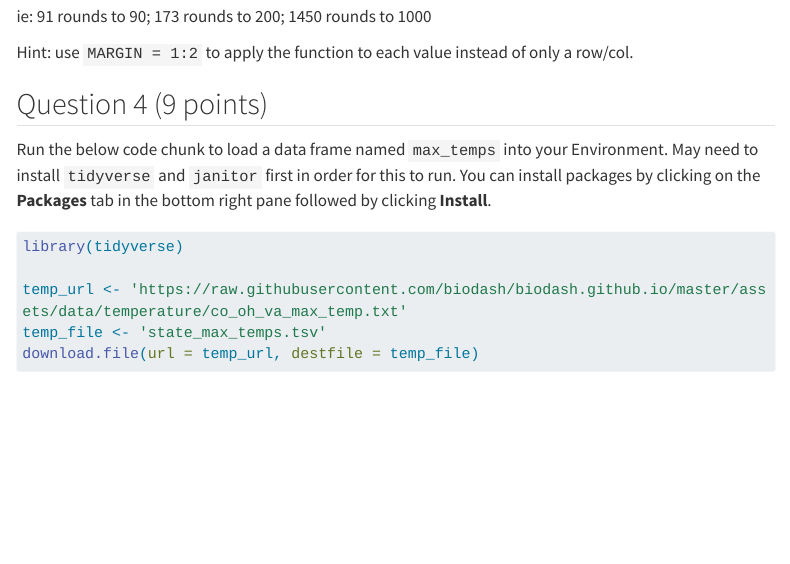
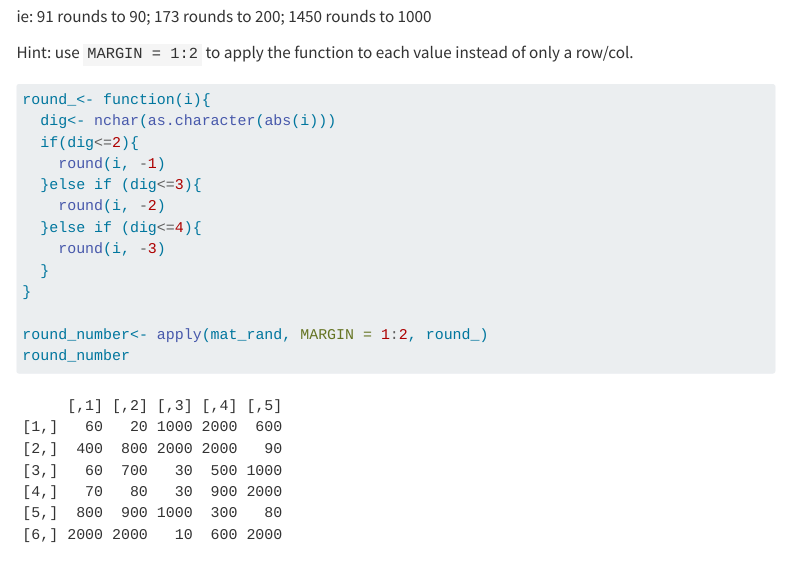
Before and after one commit to ElebetelNegusse2027/Negusse_Elebetel_201_A06, a Quarto document (Negusse_Elebetel_A06.qmd): the page in a window 1100 px wide, from 5930 px down. Rendered offline with R 4.5, knitr and Pandoc in place of Quarto, with nearby package versions; code that draws random numbers runs with fixed seeds of ours; some code elsewhere in the file could not run offline; menus at the side of the page are left out; long lines of code are wrapped; column names are cleaned by a stand-in for the janitor package.

Commit message:
finished Q3

````diff
--- a/Negusse_Elebetel_A06.qmd
+++ b/Negusse_Elebetel_A06.qmd
@@ -181,7 +181,19 @@ ie: 91 rounds to 90; 173 rounds to 200; 1450 rounds to 1000
 Hint: use `MARGIN = 1:2` to apply the function to each value instead of only a row/col.
 
 ```{r}
+round_<- function(i){
+  dig<- nchar(as.character(abs(i)))
+  if(dig<=2){
+    round(i, -1)
+  }else if (dig<=3){
+    round(i, -2)
+  }else if (dig<=4){
+    round(i, -3)
+  }
+}
 
+round_number<- apply(mat_rand, MARGIN = 1:2, round_)
+round_number
 ```
 
 
````
